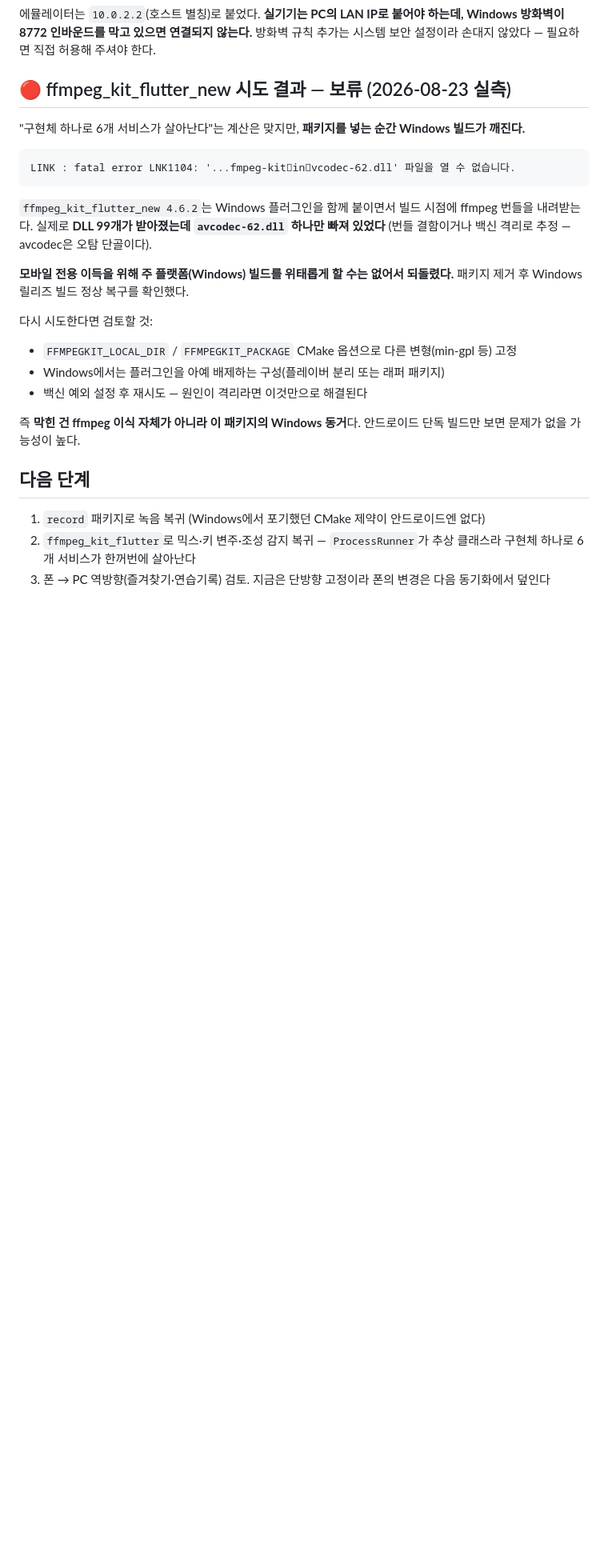
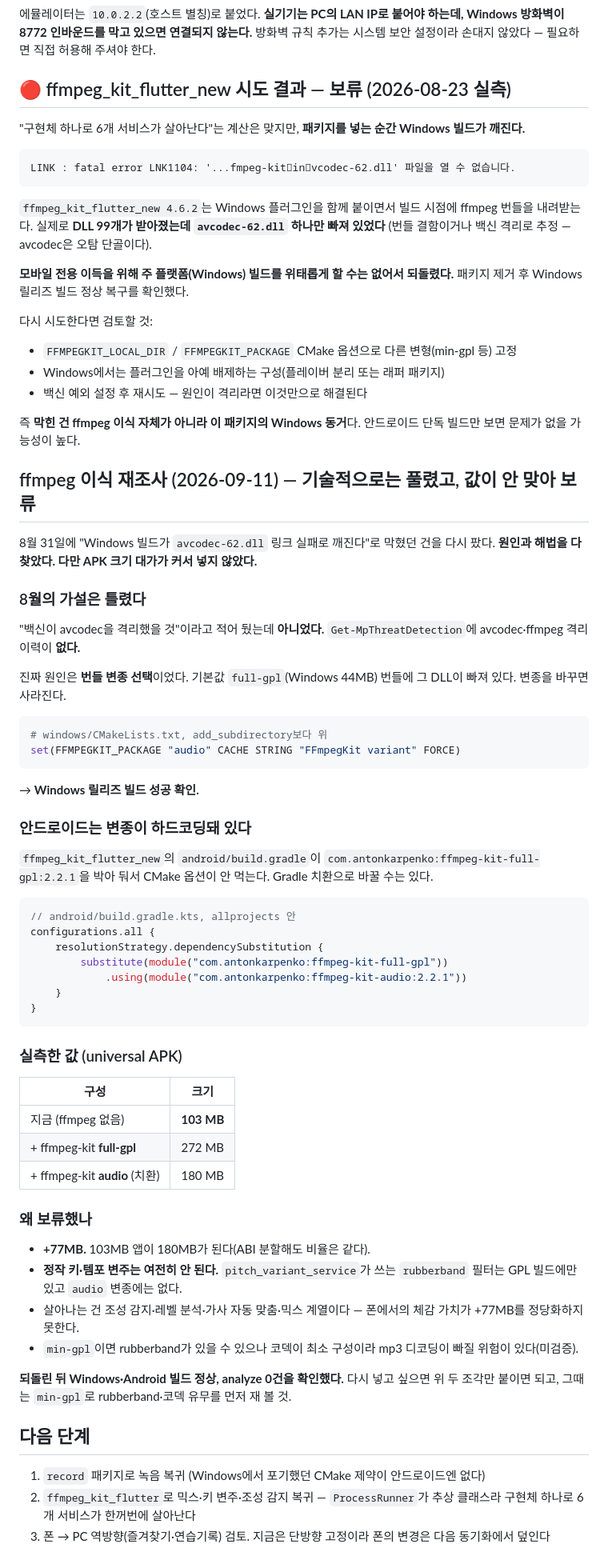
Before and after one commit to kuroicode-beep/SingPromfter, a Markdown page: docs/architecture/안드로이드빌드_20260823_ClaudeCode.md, the part around the change. Shown at 80% size. Rendered like a GitHub page; blank space fills up the shorter version.

Commit message:
docs(android): ffmpeg 이식 재조사 — 원인 규명, 크기 대가로 보류
8월의 '백신 격리' 가설은 틀렸다. Get-MpThreatDetection에 avcodec·ffmpeg
격리 이력이 없다. 진짜 원인은 번들 변종 — 기본값 full-gpl(Windows 44MB)에
avcodec-62.dll이 빠져 있고, audio 변종으로 바꾸면 Windows 빌드가 통과한다.

안드로이드는 android/build.gradle이 full-gpl을 하드코딩해 Gradle 치환이
필요하다. 둘 다 실제로 빌드까지 확인했다.

실측(universal APK): 103MB(현재) / 272MB(full-gpl) / 180MB(audio 치환).

+77MB를 내고도 키·템포 변주는 여전히 안 된다 — rubberband가 GPL 빌드에만
있고 audio 변종에는 없다. 값이 안 맞아 되돌렸다. 되돌린 뒤 Windows·Android
빌드 정상, analyze 0건 확인. 다시 넣을 때 쓸 코드 조각과 판단 근거를 남긴다.

Co-Authored-By: Claude Opus 5 <noreply@anthropic.com>

````diff
--- a/docs/architecture/안드로이드빌드_20260823_ClaudeCode.md
+++ b/docs/architecture/안드로이드빌드_20260823_ClaudeCode.md
@@ -149,6 +149,63 @@
 즉 **막힌 건 ffmpeg 이식 자체가 아니라 이 패키지의 Windows 동거**다. 안드로이드 단독
 빌드만 보면 문제가 없을 가능성이 높다.
 
+## ffmpeg 이식 재조사 (2026-09-11) — 기술적으로는 풀렸고, 값이 안 맞아 보류
+
+8월 31일에 "Windows 빌드가 `avcodec-62.dll` 링크 실패로 깨진다"로 막혔던 건을
+다시 팠다. **원인과 해법을 다 찾았다. 다만 APK 크기 대가가 커서 넣지 않았다.**
+
+### 8월의 가설은 틀렸다
+
+"백신이 avcodec을 격리했을 것"이라고 적어 뒀는데 **아니었다.**
+`Get-MpThreatDetection`에 avcodec·ffmpeg 격리 이력이 **없다.**
+
+진짜 원인은 **번들 변종 선택**이었다. 기본값 `full-gpl`(Windows 44MB) 번들에
+그 DLL이 빠져 있다. 변종을 바꾸면 사라진다.
+
+```cmake
+# windows/CMakeLists.txt, add_subdirectory보다 위
+set(FFMPEGKIT_PACKAGE "audio" CACHE STRING "FFmpegKit variant" FORCE)
+```
+
+→ **Windows 릴리즈 빌드 성공 확인.**
+
+### 안드로이드는 변종이 하드코딩돼 있다
+
+`ffmpeg_kit_flutter_new`의 `android/build.gradle`이
+`com.antonkarpenko:ffmpeg-kit-full-gpl:2.2.1`을 박아 둬서 CMake 옵션이 안 먹는다.
+Gradle 치환으로 바꿀 수는 있다.
+
+```kotlin
+// android/build.gradle.kts, allprojects 안
+configurations.all {
+    resolutionStrategy.dependencySubstitution {
+        substitute(module("com.antonkarpenko:ffmpeg-kit-full-gpl"))
+            .using(module("com.antonkarpenko:ffmpeg-kit-audio:2.2.1"))
+    }
+}
+```
+
+### 실측한 값 (universal APK)
+
+| 구성 | 크기 |
+|---|---|
+| 지금 (ffmpeg 없음) | **103 MB** |
+| + ffmpeg-kit **full-gpl** | 272 MB |
+| + ffmpeg-kit **audio** (치환) | 180 MB |
+
+### 왜 보류했나
+
+- **+77MB.** 103MB 앱이 180MB가 된다(ABI 분할해도 비율은 같다).
+- **정작 키·템포 변주는 여전히 안 된다.** `pitch_variant_service`가 쓰는
+  `rubberband` 필터는 GPL 빌드에만 있고 `audio` 변종에는 없다.
+- 살아나는 건 조성 감지·레벨 분석·가사 자동 맞춤·믹스 계열이다 — 폰에서의
+  체감 가치가 +77MB를 정당화하지 못한다.
+- `min-gpl`이면 rubberband가 있을 수 있으나 코덱이 최소 구성이라 mp3 디코딩이
+  빠질 위험이 있다(미검증).
+
+**되돌린 뒤 Windows·Android 빌드 정상, analyze 0건을 확인했다.** 다시 넣고 싶으면
+위 두 조각만 붙이면 되고, 그때는 `min-gpl`로 rubberband·코덱 유무를 먼저 재 볼 것.
+
 ## 다음 단계
 
 1. `record` 패키지로 녹음 복귀 (Windows에서 포기했던 CMake 제약이 안드로이드엔 없다)
````
